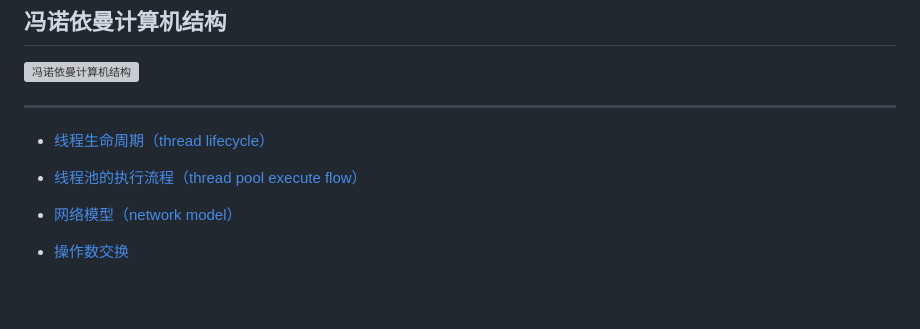
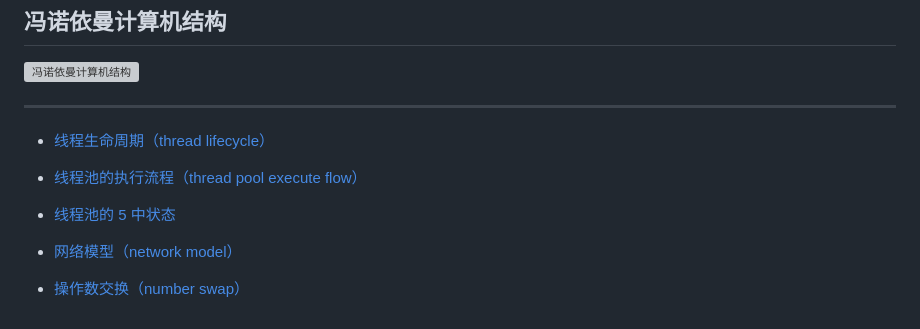
Before and after one commit to 914803581/914803581.github.io, a Markdown page: README.md, the part around one of its changes. Rendered like a GitHub page; blank space fills up the shorter version; grey boxes are pictures that could not be loaded.

Commit message:
1、新增了【线程池的 5 中状态】简版页面。 2、优化了各个页面的命名。

```diff
--- a/README.md
+++ b/README.md
@@ -12,4 +12,6 @@
 
-* [网络模型（network model）](network.md)
+* [线程池的 5 中状态](threadPoolState.md)
 
-* [操作数交换](difference.md)
+* [网络模型（network model）](networkModel.md)
+
+* [操作数交换（number swap）](numberSwap.md)
```
Also changed, not shown: other parts of README.md (+2 -2 lines), numberSwap.md (added, +10 -0 lines), threadPoolState.md (renamed from difference.md, +3 -2 lines), image/thread-pool-state-simple.jpg (added), networkModel.md (renamed from network.md), threadLifeCycle.md (renamed from thread.md), threadPoolFlow.md (renamed from threadPool.md).
